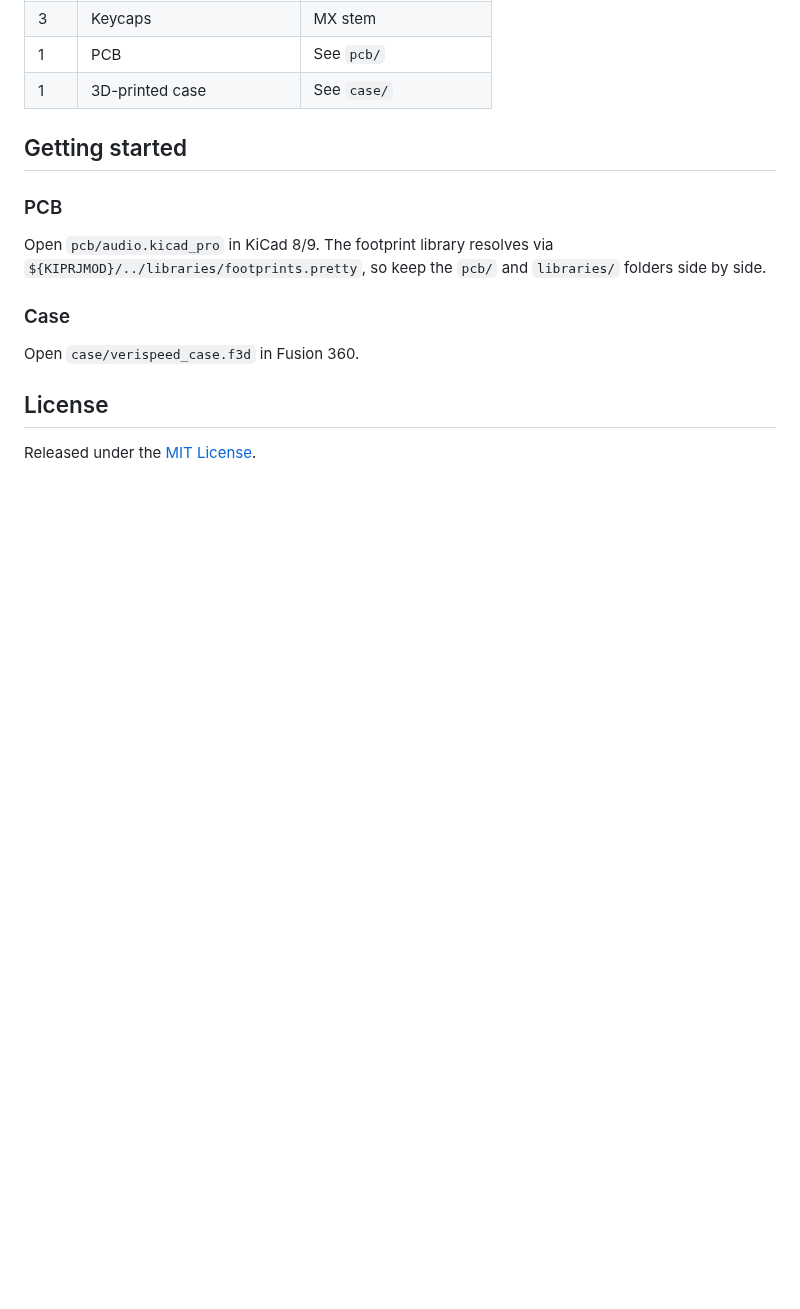
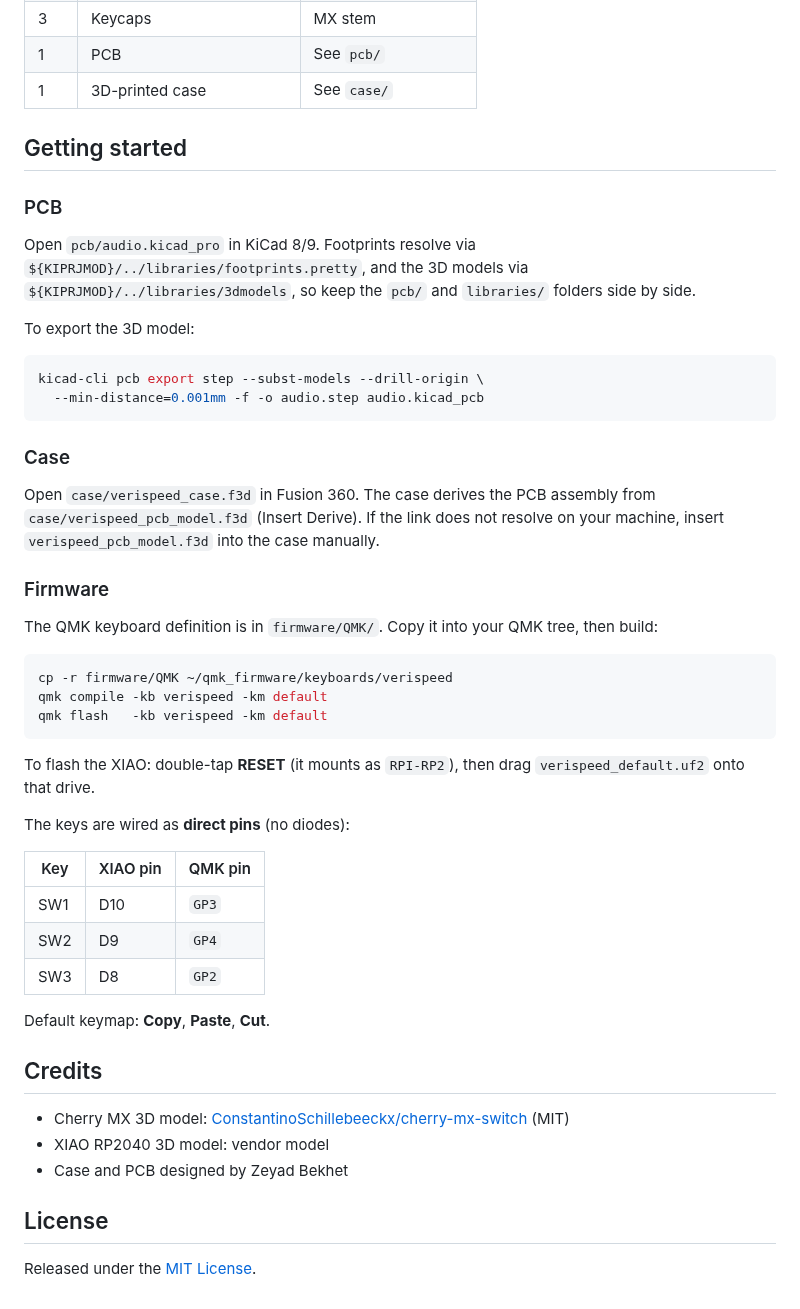
Before and after one commit to zeyadhost/verispeed, a Markdown page: README.md, the part around one of its changes. Rendered like a GitHub page; blank space fills up the shorter version.

````diff
--- a/README.md
+++ b/README.md
@@ -60,13 +72,54 @@ verispeed/
 
 ### PCB
 
-Open `pcb/audio.kicad_pro` in KiCad 8/9. The footprint library resolves via
-`${KIPRJMOD}/../libraries/footprints.pretty`, so keep the `pcb/` and
-`libraries/` folders side by side.
+Open `pcb/audio.kicad_pro` in KiCad 8/9. Footprints resolve via
+`${KIPRJMOD}/../libraries/footprints.pretty`, and the 3D models via
+`${KIPRJMOD}/../libraries/3dmodels`, so keep the `pcb/` and `libraries/`
+folders side by side.
+
+To export the 3D model:
+
+```bash
+kicad-cli pcb export step --subst-models --drill-origin \
+  --min-distance=0.001mm -f -o audio.step audio.kicad_pcb
+```
 
 ### Case
 
-Open `case/verispeed_case.f3d` in Fusion 360.
+Open `case/verispeed_case.f3d` in Fusion 360. The case derives the PCB
+assembly from `case/verispeed_pcb_model.f3d` (Insert Derive). If the link
+does not resolve on your machine, insert `verispeed_pcb_model.f3d` into the
+case manually.
+
+### Firmware
+
+The QMK keyboard definition is in `firmware/QMK/`. Copy it into your QMK tree,
+then build:
+
+```bash
+cp -r firmware/QMK ~/qmk_firmware/keyboards/verispeed
+qmk compile -kb verispeed -km default
+qmk flash   -kb verispeed -km default
+```
+
+To flash the XIAO: double-tap **RESET** (it mounts as `RPI-RP2`), then drag
+`verispeed_default.uf2` onto that drive.
+
+The keys are wired as **direct pins** (no diodes):
+
+| Key | XIAO pin | QMK pin |
+|-----|----------|---------|
+| SW1 | D10 | `GP3` |
+| SW2 | D9 | `GP4` |
+| SW3 | D8 | `GP2` |
+
+Default keymap: **Copy**, **Paste**, **Cut**.
+
+## Credits
+
+- Cherry MX 3D model: [ConstantinoSchillebeeckx/cherry-mx-switch](https://github.com/ConstantinoSchillebeeckx/cherry-mx-switch) (MIT)
+- XIAO RP2040 3D model: vendor model
+- Case and PCB designed by Zeyad Bekhet
 
 ## License
 
````
Also changed, not shown: other parts of README.md (+38 -26 lines), firmware/QMK/readme.md (added, +25 -0 lines), images/case.png, images/pcb.png (deleted), images/pcb_back.png (added), images/pcb_front.png (added), 2 other files.
